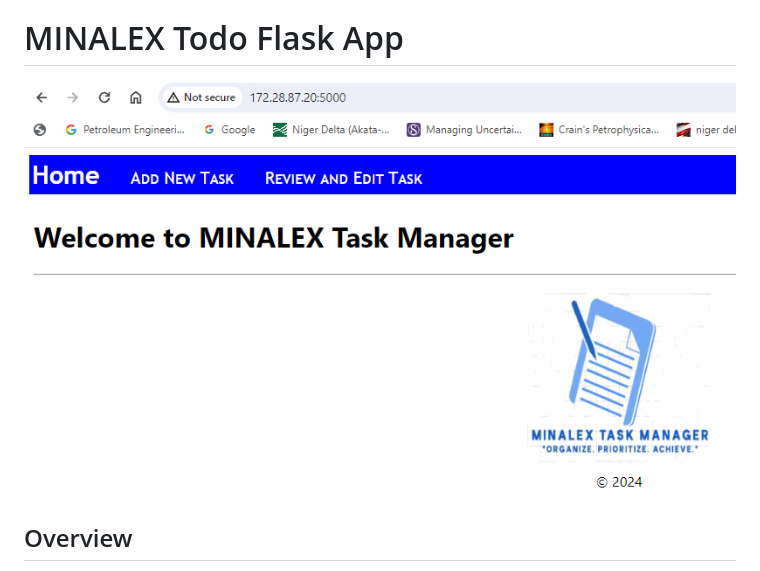
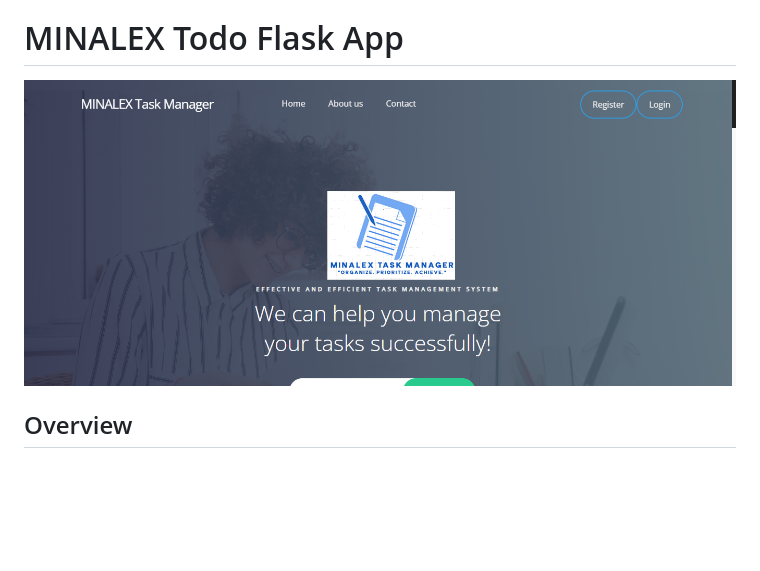
Before and after one commit to Obianuju23/MINALEX, a Markdown page: README.md, the part around the change. GitHub-like rendering; blank space fills up the shorter version.

Commit message:
updated the landing page

```diff
--- a/README.md
+++ b/README.md
@@ -3,7 +3,7 @@ WEBSTACK PORTFOLIO PROJECT for ALX SE Africa
 
 # MINALEX Todo Flask App
 
-![Task Manager App Logo](https://github.com/Obianuju23/MINALEX/blob/main/shots/HOMEPAGE.PNG?raw=true)
+![Task Manager App Logo](https://github.com/Obianuju23/MINALEX/blob/main/shots/landingpage.PNG?raw=true)
 
 ## Overview
 
```
